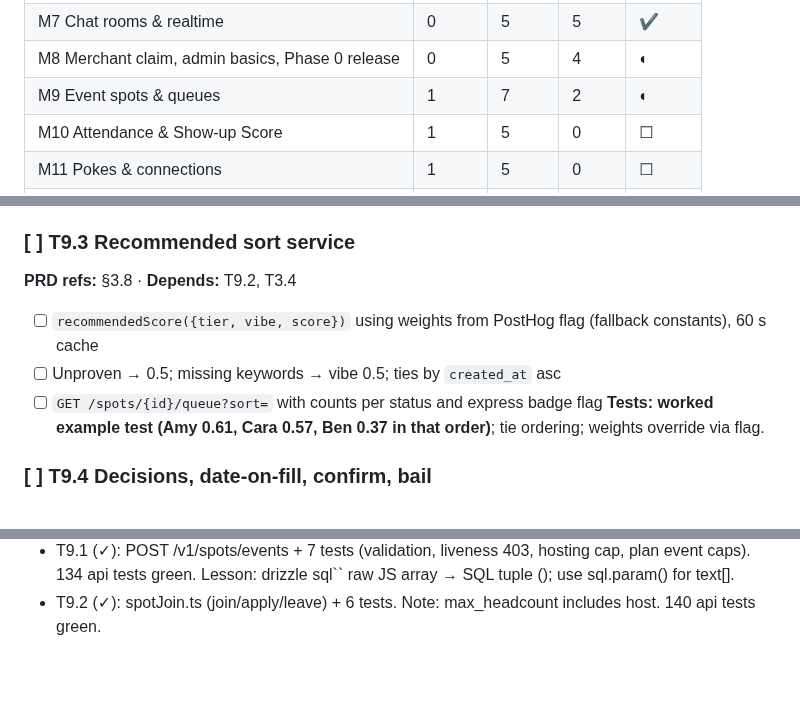
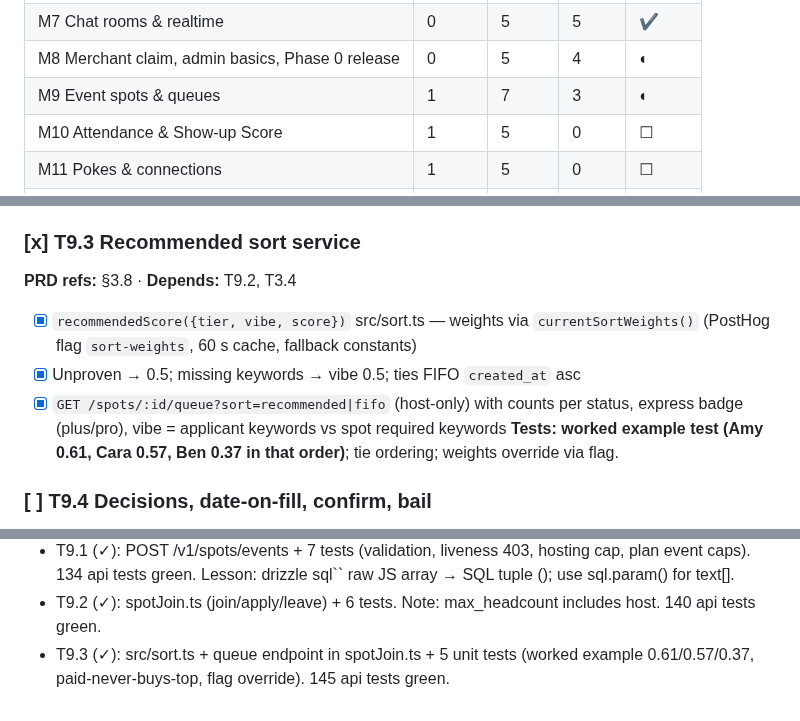
Before and after one commit to jamezun/meshpoke-app, a Markdown page: BUILD_PLAN.md, 3 parts joined by grey strips. GitHub-like rendering; blank space fills up the shorter version.

Commit message:
T9.3: tick plan (M9 3/7)

```diff
--- a/BUILD_PLAN.md
+++ b/BUILD_PLAN.md
@@ -92,7 +92,7 @@ Update the "Done" column whenever a task is marked `[x]`.
 | M6 Web foundation | 0 | 5 | 5 | ✔ |
 | M7 Chat rooms & realtime | 0 | 5 | 5 | ✔ |
 | M8 Merchant claim, admin basics, Phase 0 release | 0 | 5 | 4 | ◐ |
-| M9 Event spots & queues | 1 | 7 | 2 | ◐ |
+| M9 Event spots & queues | 1 | 7 | 3 | ◐ |
 | M10 Attendance & Show-up Score | 1 | 5 | 0 | ☐ |
 | M11 Pokes & connections | 1 | 5 | 0 | ☐ |
 | M12 Crews & rebook | 1 | 3 | 0 | ☐ |
@@ -526,11 +526,11 @@ Update the "Done" column whenever a task is marked `[x]`.
 - [x] Waitlist when full; leave endpoint (closes pending application)
 **Tests:** hard-filter rejections; event cap 402 at 4th spot for free.
 
-### [ ] T9.3 Recommended sort service
+### [x] T9.3 Recommended sort service
 **PRD refs:** §3.8 · **Depends:** T9.2, T3.4
-- [ ] `recommendedScore({tier, vibe, score})` using weights from PostHog flag (fallback constants), 60 s cache
-- [ ] Unproven → 0.5; missing keywords → vibe 0.5; ties by `created_at` asc
-- [ ] `GET /spots/{id}/queue?sort=` with counts per status and express badge flag
+- [x] `recommendedScore({tier, vibe, score})` src/sort.ts — weights via `currentSortWeights()` (PostHog flag `sort-weights`, 60 s cache, fallback constants)
+- [x] Unproven → 0.5; missing keywords → vibe 0.5; ties FIFO `created_at` asc
+- [x] `GET /spots/:id/queue?sort=recommended|fifo` (host-only) with counts per status, express badge (plus/pro), vibe = applicant keywords vs spot required keywords
 **Tests:** **worked example test (Amy 0.61, Cara 0.57, Ben 0.37 in that order)**; tie ordering; weights override via flag.
 
 ### [ ] T9.4 Decisions, date-on-fill, confirm, bail
@@ -1113,3 +1113,4 @@ Append one line per completed task (newest at the bottom).
 - T8.5 (◐): real FEHD LP XML parser (was wrong format — legend in-file, alias YTM/C&W), fehd:import script (C&W 1,788 rows to dev DB), waitlist_signups 0013 + POST /v1/waitlist (idempotent, 5/h/IP) + admin list + Home form, codemagic.yaml, PHASE0_SMOKE.md. 127 api tests green.
 - T9.1 (✓): POST /v1/spots/events + 7 tests (validation, liveness 403, hosting cap, plan event caps). 134 api tests green. Lesson: drizzle sql`` raw JS array → SQL tuple (); use sql.param() for text[].
 - T9.2 (✓): spotJoin.ts (join/apply/leave) + 6 tests. Note: max_headcount includes host. 140 api tests green.
+- T9.3 (✓): src/sort.ts + queue endpoint in spotJoin.ts + 5 unit tests (worked example 0.61/0.57/0.37, paid-never-buys-top, flag override). 145 api tests green.
```
